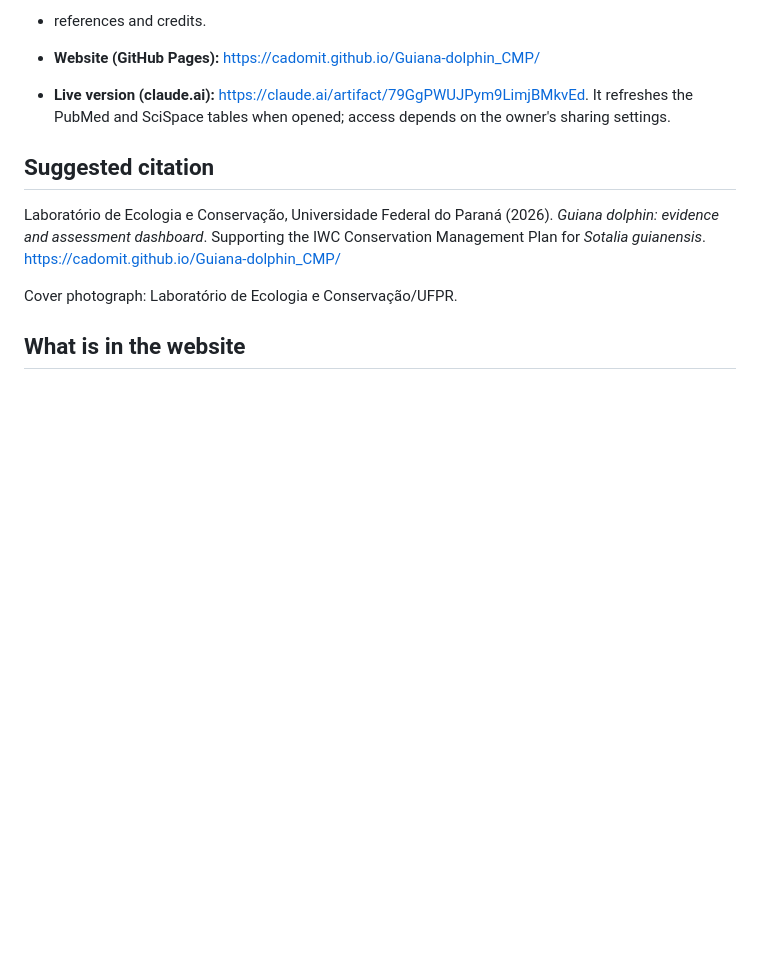
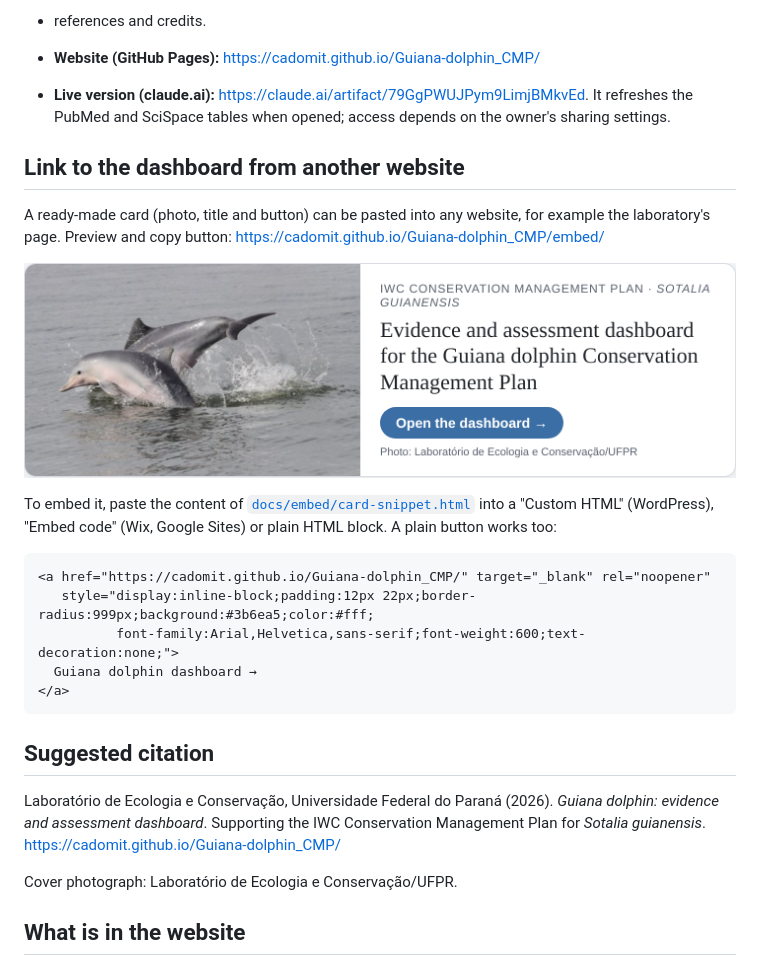
Before and after one commit to cadomit/Guiana-dolphin_CMP, a Markdown page: README.md, the part around the change. GitHub-like rendering; pictures changed too: docs/embed/card-preview.png (added); blank space fills up the shorter version.

Commit message:
Add an embeddable link card for other websites
Co-Authored-By: Claude Opus 5.5 <noreply@anthropic.com>
Claude-Session: https://claude.ai/code/session_01FhWjipXD5rLEzbrRz4zDJD

````diff
--- a/README.md
+++ b/README.md
@@ -19,6 +19,22 @@ The dashboard supports the IWC Conservation Management Plan (CMP) for the Guiana
 
 - **Website (GitHub Pages):** https://cadomit.github.io/Guiana-dolphin_CMP/
 - **Live version (claude.ai):** https://claude.ai/artifact/79GgPWUJPym9LimjBMkvEd. It refreshes the PubMed and SciSpace tables when opened; access depends on the owner's sharing settings.
+
+## Link to the dashboard from another website
+
+A ready-made card (photo, title and button) can be pasted into any website, for example the laboratory's page. Preview and copy button: https://cadomit.github.io/Guiana-dolphin_CMP/embed/
+
+[![Evidence and assessment dashboard for the Guiana dolphin Conservation Management Plan](docs/embed/card-preview.png)](https://cadomit.github.io/Guiana-dolphin_CMP/)
+
+To embed it, paste the content of [`docs/embed/card-snippet.html`](docs/embed/card-snippet.html) into a "Custom HTML" (WordPress), "Embed code" (Wix, Google Sites) or plain HTML block. A plain button works too:
+
+```html
+<a href="https://cadomit.github.io/Guiana-dolphin_CMP/" target="_blank" rel="noopener"
+   style="display:inline-block;padding:12px 22px;border-radius:999px;background:#3b6ea5;color:#fff;
+          font-family:Arial,Helvetica,sans-serif;font-weight:600;text-decoration:none;">
+  Guiana dolphin dashboard →
+</a>
+```
 
 ## Suggested citation
 
````
Also changed, not shown: 2 other files.
